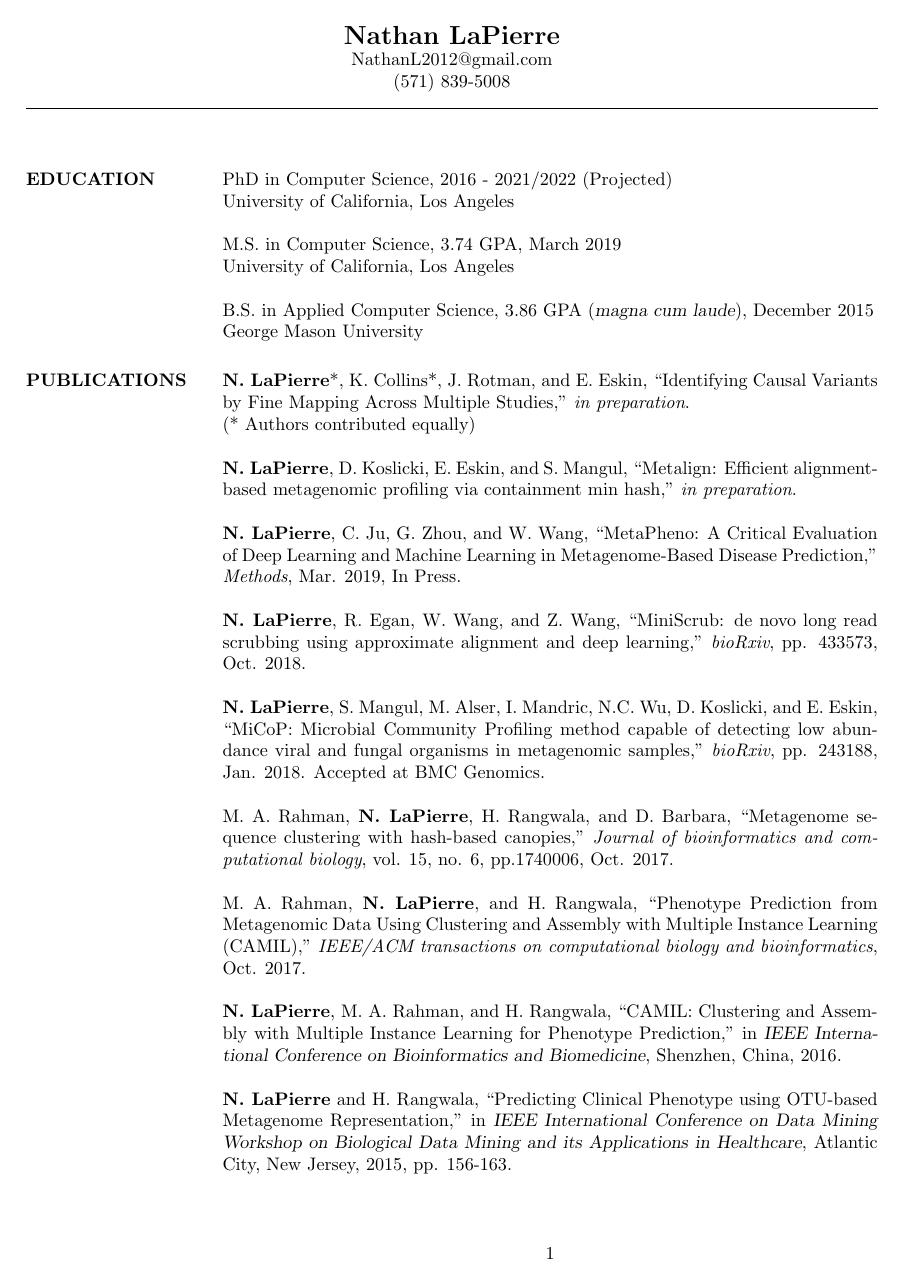
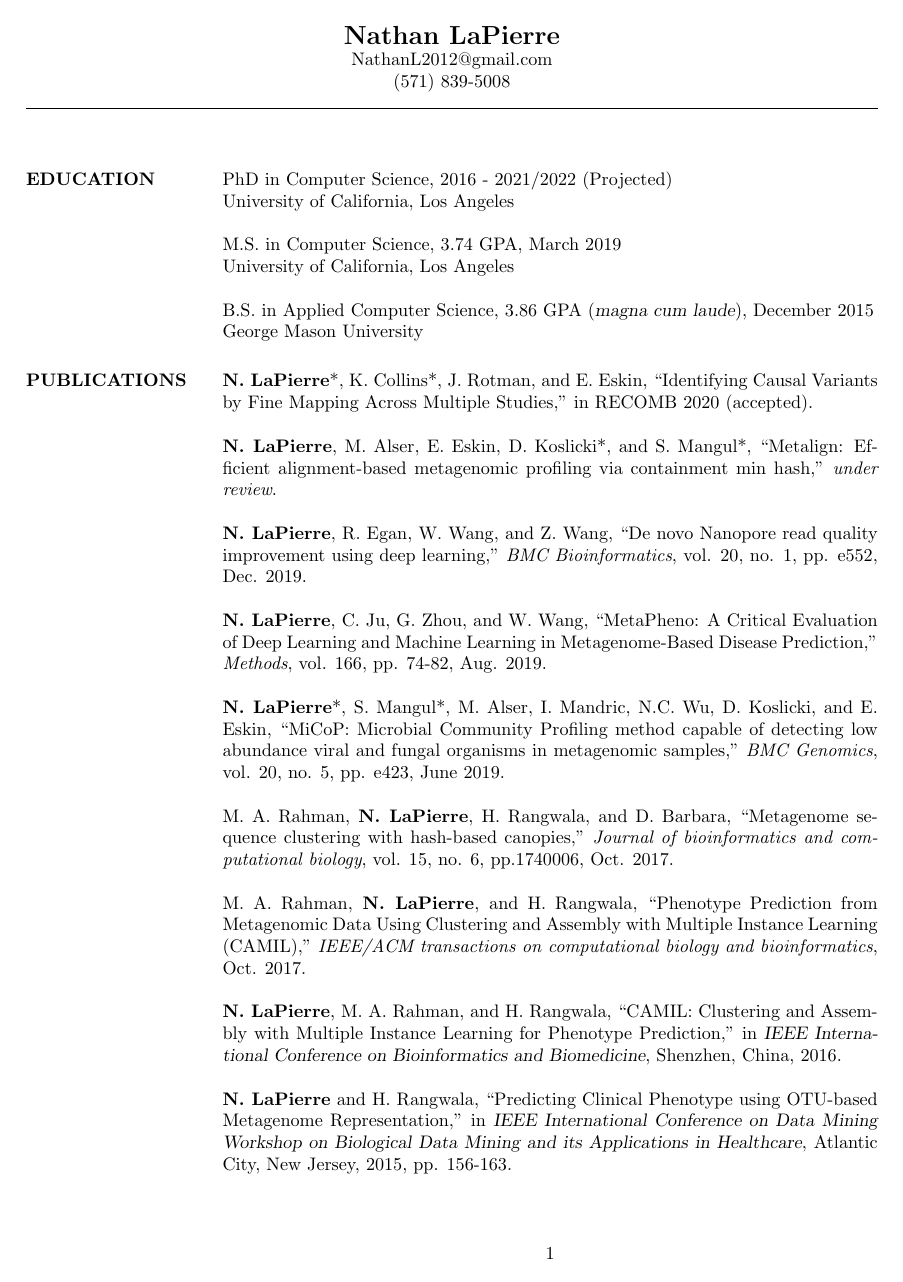
Before and after one commit to nlapier2/CV, a LaTeX CV (main.tex, which reads references.bib): page 1 of 4. Compiled offline with pdfLaTeX.

Commit message:
Feb. 4, 2020: Pre-CGSI update

```diff
--- a/main.tex
+++ b/main.tex
@@ -69,18 +69,21 @@ George Mason University
 %----------------------------------------------------------------------------------------
 
 \section{PUBLICATIONS}
+
+\bibliography{references}
+\bibliographystyle{ieeetr}
+
 %Mohammad Arifur Rahman, \textbf{Nathan LaPierre}, Huzefa Rangwala, and Daniel Barbara, ``Clustering Metagenome Sequences Using Canopies", in {\sl 9th International Conference on Bioinformatics and Computational Biology}, Honolulu, Hawaii, 2017.
 
-\textbf{N. LaPierre}*, K. Collins*, J. Rotman, and E. Eskin, ``Identifying Causal Variants by Fine Mapping Across Multiple Studies,'' \emph{in preparation}. \\
-(*  Authors contributed equally)
+\textbf{N. LaPierre}*, K. Collins*, J. Rotman, and E. Eskin, ``Identifying Causal Variants by Fine Mapping Across Multiple Studies,'' in RECOMB 2020 (accepted).
 
-\textbf{N. LaPierre}, D. Koslicki, E. Eskin, and S. Mangul, ``Metalign: Efficient alignment-based metagenomic profiling via containment min hash,'' \emph{in preparation}.
+\textbf{N. LaPierre}, M. Alser, E. Eskin, D. Koslicki*, and S. Mangul*, ``Metalign: Efficient alignment-based metagenomic profiling via containment min hash,'' \emph{under review}.
 
-\textbf{N. LaPierre}, C. Ju, G. Zhou, and W. Wang, ``MetaPheno: A Critical Evaluation of Deep Learning and Machine Learning in Metagenome-Based Disease Prediction,'' \emph{Methods}, Mar. 2019, In Press.
+\textbf{N. LaPierre}, R. Egan, W. Wang, and Z. Wang, ``De novo Nanopore read quality improvement using deep learning,'' \emph{BMC Bioinformatics}, vol. 20, no. 1, pp. e552, Dec. 2019.
 
-\textbf{N. LaPierre}, R. Egan, W. Wang, and Z. Wang, ``MiniScrub: de novo long read scrubbing using approximate alignment and deep learning,'' \emph{bioRxiv}, pp. 433573, Oct. 2018.
+\textbf{N. LaPierre}, C. Ju, G. Zhou, and W. Wang, ``MetaPheno: A Critical Evaluation of Deep Learning and Machine Learning in Metagenome-Based Disease Prediction,'' \emph{Methods}, vol. 166, pp. 74-82, Aug. 2019.
 
-\textbf{N. LaPierre}, S. Mangul, M. Alser, I. Mandric, N.C. Wu, D. Koslicki, and E. Eskin, ``MiCoP: Microbial Community Profiling method capable of detecting low abundance viral and fungal organisms in metagenomic samples,'' \emph{bioRxiv}, pp. 243188, Jan. 2018. Accepted at BMC Genomics.
+\textbf{N. LaPierre}*, S. Mangul*, M. Alser, I. Mandric, N.C. Wu, D. Koslicki, and E. Eskin, ``MiCoP: Microbial Community Profiling method capable of detecting low abundance viral and fungal organisms in metagenomic samples,'' \emph{BMC Genomics}, vol. 20, no. 5, pp. e423, June 2019.
 
 M. A. Rahman, \textbf{N. LaPierre}, H. Rangwala, and D. Barbara, ``Metagenome sequence clustering with hash-based canopies,'' \emph{Journal of bioinformatics and computational biology}, vol. 15, no. 6, pp.1740006, Oct. 2017.
 
--- /dev/null
+++ b/references.bib
@@ -0,0 +1,6 @@
+@article{lapierre2019novo,
+  title={De novo Nanopore read quality improvement using deep learning},
+  author={LaPierre, Nathan and Egan, Rob and Wang, Wei and Wang, Zhong},
+  journal={BMC bioinformatics},
+  volume={20},
+  number={1},
```
Also changed, not shown: main.tex (2 more changed lines), references.bib (4 more changed lines).
